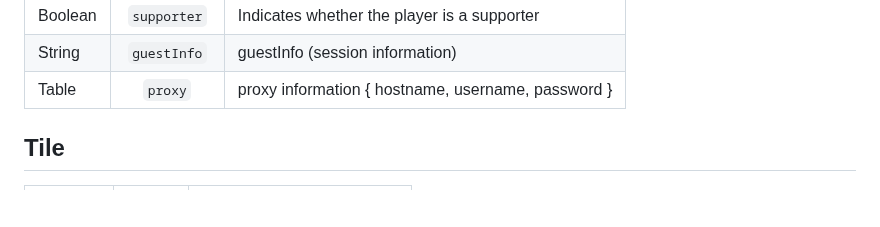
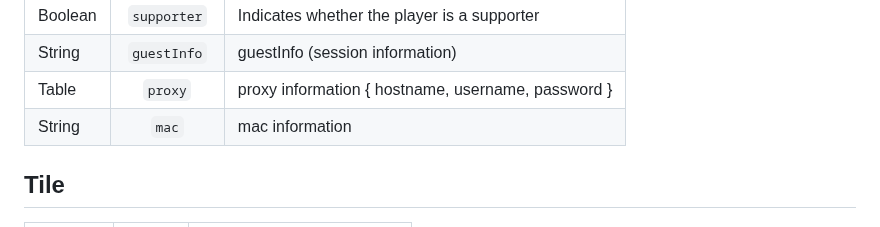
Before and after one commit to SurferBotDev/Lua-Docs, a Markdown page: Structs.md, the part around the change. Rendered like a GitHub page; blank space fills up the shorter version.

Commit message:
Update Structs.md
Added mac information to getLocal and setMac func for aap accounts.

```diff
--- a/Structs.md
+++ b/Structs.md
@@ -47,6 +47,7 @@
 | Boolean | `supporter` |  Indicates whether the player is a supporter |
 | String | `guestInfo` |  guestInfo (session information) |
 | Table | `proxy` |  proxy information { hostname, username, password } |
+| String | `mac` |  mac information  |
 
 
  ## Tile
```
